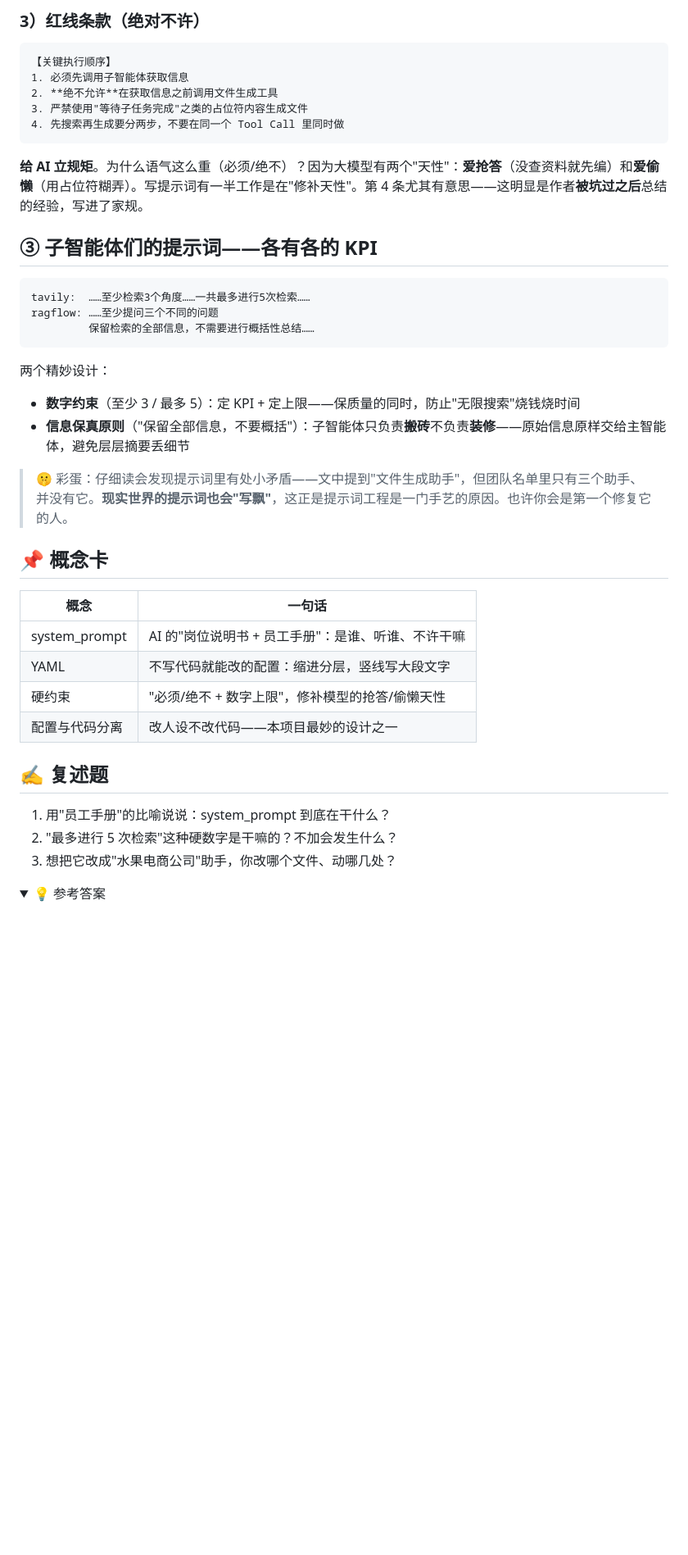
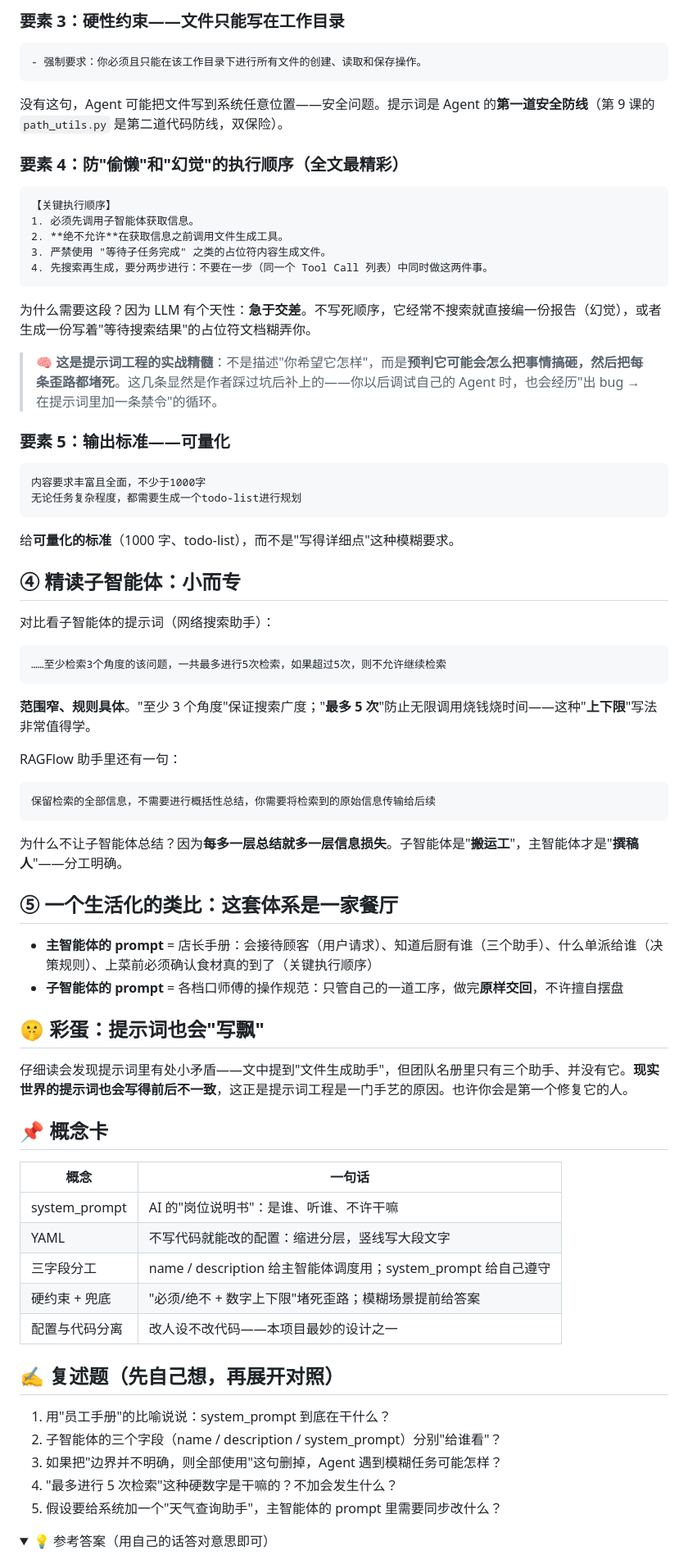
Before and after one commit to Justinjchen-Cornell/AI-Agent-Starter-Study, a Markdown page: docs/lessons/02-prompts.md, the part around one of its changes. Shown at 82% size. GitHub-like rendering; folded sections open; blank space fills up the shorter version.

Commit message:
docs(lesson02): 融合两版解读——岗位说明书直觉、三字段分工表、五要素框架、餐厅类比（终版）

````diff
--- a/docs/lessons/02-prompts.md
+++ b/docs/lessons/02-prompts.md
@@ -44,46 +77,80 @@ main_agent:                  # 大标题
 
-### 3）红线条款（绝对不许）
+### 要素 3：硬性约束——文件只能写在工作目录
+
+```
+- 强制要求：你必须且只能在该工作目录下进行所有文件的创建、读取和保存操作。
+```
+
+没有这句，Agent 可能把文件写到系统任意位置——安全问题。提示词是 Agent 的**第一道安全防线**（第 9 课的 `path_utils.py` 是第二道代码防线，双保险）。
+
+### 要素 4：防"偷懒"和"幻觉"的执行顺序（全文最精彩）
 
 ```
 【关键执行顺序】
-1. 必须先调用子智能体获取信息
-2. **绝不允许**在获取信息之前调用文件生成工具
-3. 严禁使用"等待子任务完成"之类的占位符内容生成文件
-4. 先搜索再生成要分两步，不要在同一个 Tool Call 里同时做
+1. 必须先调用子智能体获取信息。
+2. **绝不允许**在获取信息之前调用文件生成工具。
+3. 严禁使用 "等待子任务完成" 之类的占位符内容生成文件。
+4. 先搜索再生成，要分两步进行：不要在一步（同一个 Tool Call 列表）中同时做这两件事。
 ```
 
-**给 AI 立规矩**。为什么语气这么重（必须/绝不）？因为大模型有两个"天性"：**爱抢答**（没查资料就先编）和**爱偷懒**（用占位符糊弄）。写提示词有一半工作是在"修补天性"。第 4 条尤其有意思——这明显是作者**被坑过之后**总结的经验，写进了家规。
+为什么需要这段？因为 LLM 有个天性：**急于交差**。不写死顺序，它经常不搜索就直接编一份报告（幻觉），或者生成一份写着"等待搜索结果"的占位符文档糊弄你。
 
-## ③ 子智能体们的提示词——各有各的 KPI
+> 🧠 **这是提示词工程的实战精髓**：不是描述"你希望它怎样"，而是**预判它可能会怎么把事情搞砸，然后把每条歪路都堵死**。这几条显然是作者踩过坑后补上的——你以后调试自己的 Agent 时，也会经历"出 bug → 在提示词里加一条禁令"的循环。
 
-```yaml
-tavily:  ……至少检索3个角度……一共最多进行5次检索……
-ragflow: ……至少提问三个不同的问题
-         保留检索的全部信息，不需要进行概括性总结……
+### 要素 5：输出标准——可量化
+
+```
+内容要求丰富且全面，不少于1000字
+无论任务复杂程度，都需要生成一个todo-list进行规划
 ```
 
-两个精妙设计：
+给**可量化的标准**（1000 字、todo-list），而不是"写得详细点"这种模糊要求。
 
-- **数字约束**（至少 3 / 最多 5）：定 KPI + 定上限——保质量的同时，防止"无限搜索"烧钱烧时间
-- **信息保真原则**（"保留全部信息，不要概括"）：子智能体只负责**搬砖**不负责**装修**——原始信息原样交给主智能体，避免层层摘要丢细节
+## ④ 精读子智能体：小而专
 
-> 🤫 彩蛋：仔细读会发现提示词里有处小矛盾——文中提到"文件生成助手"，但团队名单里只有三个助手、并没有它。**现实世界的提示词也会"写飘"**，这正是提示词工程是一门手艺的原因。也许你会是第一个修复它的人。
+对比看子智能体的提示词（网络搜索助手）：
+
+```
+……至少检索3个角度的该问题，一共最多进行5次检索，如果超过5次，则不允许继续检索
+```
+
+**范围窄、规则具体**。"至少 3 个角度"保证搜索广度；"**最多 5 次**"防止无限调用烧钱烧时间——这种"**上下限**"写法非常值得学。
+
+RAGFlow 助手里还有一句：
+
+```
+保留检索的全部信息，不需要进行概括性总结，你需要将检索到的原始信息传输给后续
+```
+
+为什么不让子智能体总结？因为**每多一层总结就多一层信息损失**。子智能体是"**搬运工**"，主智能体才是"**撰稿人**"——分工明确。
+
+## ⑤ 一个生活化的类比：这套体系是一家餐厅
+
+- **主智能体的 prompt** = 店长手册：会接待顾客（用户请求）、知道后厨有谁（三个助手）、什么单派给谁（决策规则）、上菜前必须确认食材真的到了（关键执行顺序）
+- **子智能体的 prompt** = 各档口师傅的操作规范：只管自己的一道工序，做完**原样交回**，不许擅自摆盘
+
+## 🤫 彩蛋：提示词也会"写飘"
+
+仔细读会发现提示词里有处小矛盾——文中提到"文件生成助手"，但团队名册里只有三个助手、并没有它。**现实世界的提示词也会写得前后不一致**，这正是提示词工程是一门手艺的原因。也许你会是第一个修复它的人。
 
 ## 📌 概念卡
 
 | 概念 | 一句话 |
 |------|--------|
-| system_prompt | AI 的"岗位说明书 + 员工手册"：是谁、听谁、不许干嘛 |
+| system_prompt | AI 的"岗位说明书"：是谁、听谁、不许干嘛 |
 | YAML | 不写代码就能改的配置：缩进分层，竖线写大段文字 |
-| 硬约束 | "必须/绝不 + 数字上限"，修补模型的抢答/偷懒天性 |
+| 三字段分工 | name / description 给主智能体调度用；system_prompt 给自己遵守 |
+| 硬约束 + 兜底 | "必须/绝不 + 数字上下限"堵死歪路；模糊场景提前给答案 |
 | 配置与代码分离 | 改人设不改代码——本项目最妙的设计之一 |
 
-## ✍️ 复述题
+## ✍️ 复述题（先自己想，再展开对照）
 
 1. 用"员工手册"的比喻说说：system_prompt 到底在干什么？
-2. "最多进行 5 次检索"这种硬数字是干嘛的？不加会发生什么？
-3. 想把它改成"水果电商公司"助手，你改哪个文件、动哪几处？
+2. 子智能体的三个字段（name / description / system_prompt）分别"给谁看"？
+3. 如果把"边界并不明确，则全部使用"这句删掉，Agent 遇到模糊任务可能怎样？
+4. "最多进行 5 次检索"这种硬数字是干嘛的？不加会发生什么？
+5. 假设要给系统加一个"天气查询助手"，主智能体的 prompt 里需要同步改什么？
 
 <details>
-<summary>💡 参考答案</summary>
+<summary>💡 参考答案（用自己的话答对意思即可）</summary>
 
````
Also changed, not shown: other parts of docs/lessons/02-prompts.md (+55 -20 lines).
